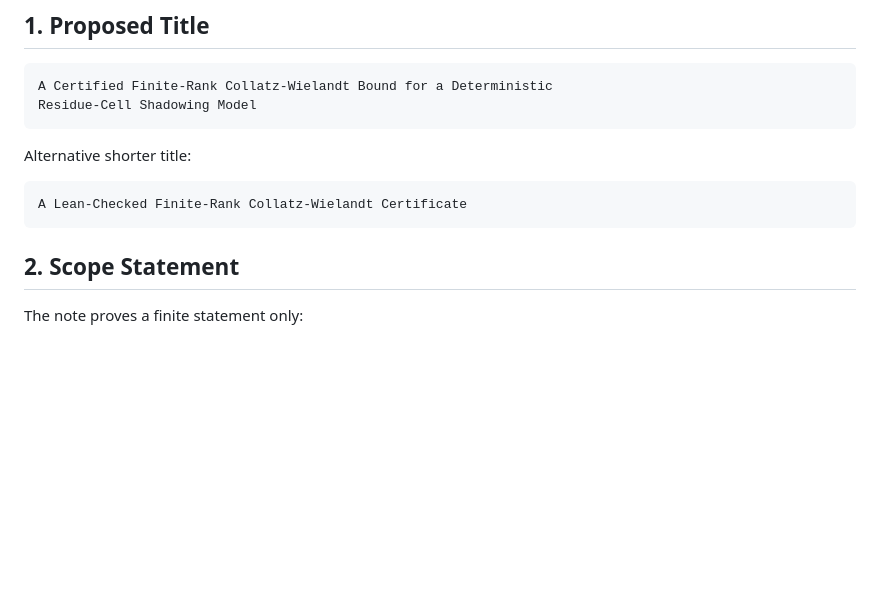
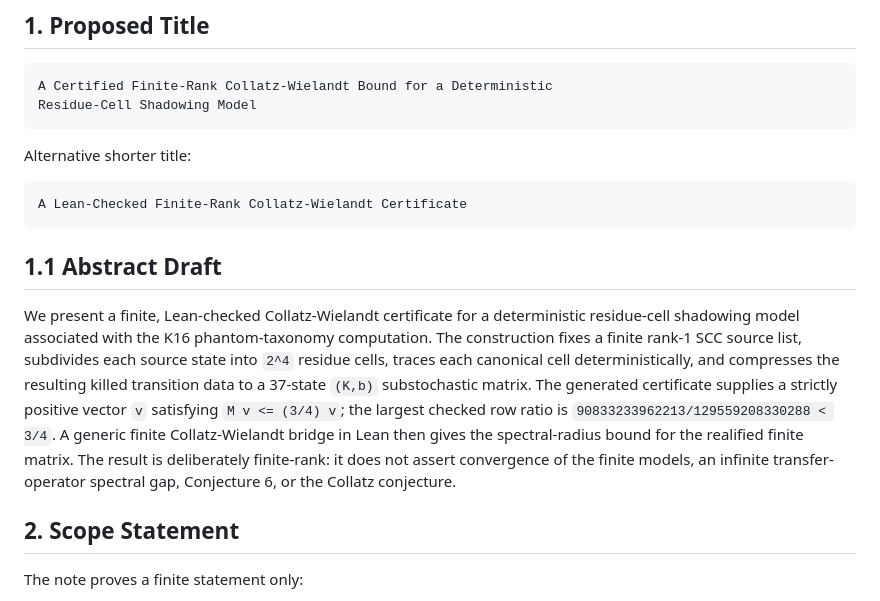
Before and after one commit to PieroBorgatta/Collatz, a Markdown page: notes/phase10_finite_rank_note_outline.md, the part around the change. Rendered like a GitHub page; blank space fills up the shorter version.

Commit message:
Add finite-rank abstract draft

````diff
--- a/notes/phase10_finite_rank_note_outline.md
+++ b/notes/phase10_finite_rank_note_outline.md
@@ -23,6 +23,23 @@ Alternative shorter title:
 ```text
 A Lean-Checked Finite-Rank Collatz-Wielandt Certificate
 ```
+
+## 1.1 Abstract Draft
+
+We present a finite, Lean-checked Collatz-Wielandt certificate for a
+deterministic residue-cell shadowing model associated with the K16
+phantom-taxonomy computation.  The construction fixes a finite rank-1
+SCC source list, subdivides each source state into `2^4` residue cells,
+traces each canonical cell deterministically, and compresses the
+resulting killed transition data to a 37-state `(K,b)` substochastic
+matrix.  The generated certificate supplies a strictly positive vector
+`v` satisfying `M v <= (3/4) v`; the largest checked row ratio is
+`90833233962213/129559208330288 < 3/4`.  A generic finite
+Collatz-Wielandt bridge in Lean then gives the spectral-radius bound for
+the realified finite matrix.  The result is deliberately finite-rank:
+it does not assert convergence of the finite models, an infinite
+transfer-operator spectral gap, Conjecture 6, or the Collatz
+conjecture.
 
 ## 2. Scope Statement
 
````
